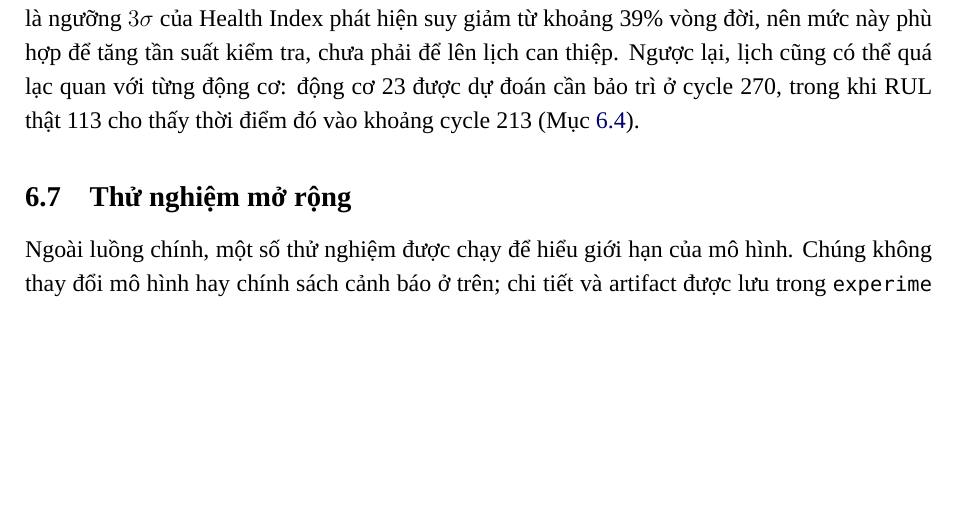
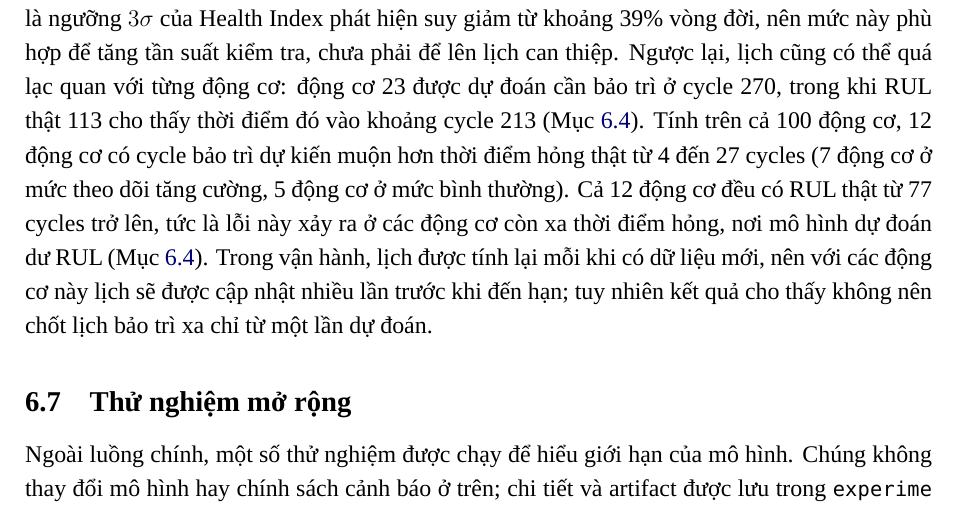
Before and after one commit to ti014/tinasa-cmapss-rul-prediction, a LaTeX document (report/main.tex, which reads report/sections/current-results.tex): part of page 42 of 49 before the commit and part of page 42 of 50 after it, cut so that both start at the same text, the shorter picture padded with empty space. Compiled offline with LuaLaTeX; a missing font is replaced by an installed copy or a similar font.

Commit message:
docs(report): report the 12 engines scheduled after actual failure
- Section 6.6: 12 of 100 test engines get a maintenance cycle 4-27 cycles
  after the true failure; all have true RUL >= 77, so the issue sits in
  the long-horizon over-prediction region.
- Presenter handbook: new Q&A and cheat-sheet row; course alignment note.

Co-Authored-By: Claude Opus 5.5 <noreply@anthropic.com>

```diff
--- a/report/sections/current-results.tex
+++ b/report/sections/current-results.tex
@@ -428,7 +428,14 @@ do là ngưỡng $3\sigma$ của Health Index phát hiện suy giảm từ kho
 nên mức này phù hợp để tăng tần suất kiểm tra, chưa phải để lên lịch can thiệp.
 Ngược lại, lịch cũng có thể quá lạc quan với từng động cơ: động cơ 23 được dự đoán
 cần bảo trì ở cycle 270, trong khi RUL thật 113 cho thấy thời điểm đó vào khoảng
-cycle 213 (Mục~\ref{sec:res-errors}).
+cycle 213 (Mục~\ref{sec:res-errors}). Tính trên cả 100 động cơ, 12 động cơ có cycle
+bảo trì dự kiến muộn hơn thời điểm hỏng thật từ 4 đến 27 cycles (7 động cơ ở mức
+theo dõi tăng cường, 5 động cơ ở mức bình thường). Cả 12 động cơ đều có RUL thật từ
+77 cycles trở lên, tức là lỗi này xảy ra ở các động cơ còn xa thời điểm hỏng, nơi
+mô hình dự đoán dư RUL (Mục~\ref{sec:res-errors}). Trong vận hành, lịch được tính lại
+mỗi khi có dữ liệu mới, nên với các động cơ này lịch sẽ được cập nhật nhiều lần trước
+khi đến hạn; tuy nhiên kết quả cho thấy không nên chốt lịch bảo trì xa chỉ từ một lần
+dự đoán.
 
 \subsection{Thử nghiệm mở rộng}
 \label{sec:res-extended}
```
Also changed, not shown: handoff/COURSE_ALIGNMENT.md (+1 -1 lines), handoff/SPEECH_SCRIPT_VI.tex (+8 -1 lines), report/main.pdf, 1 other file.
